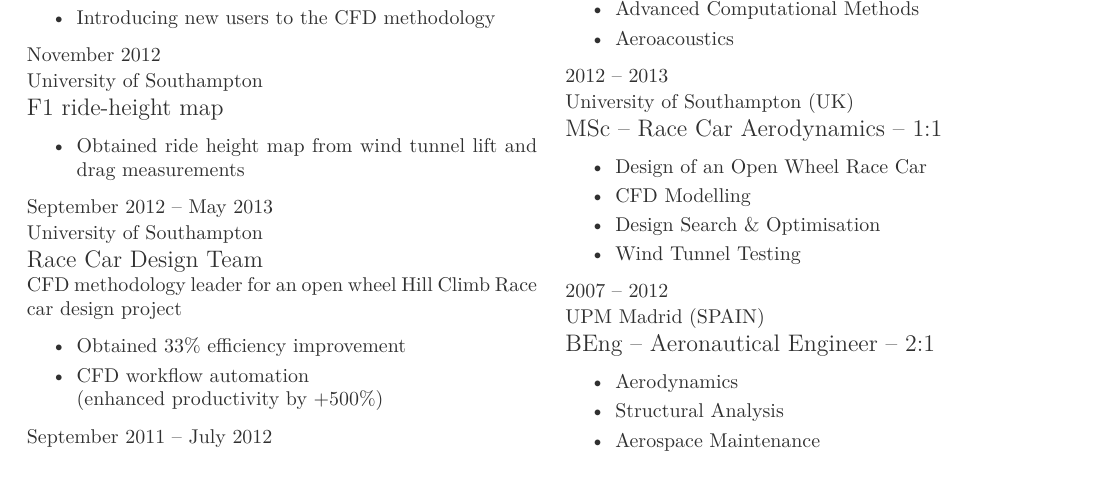
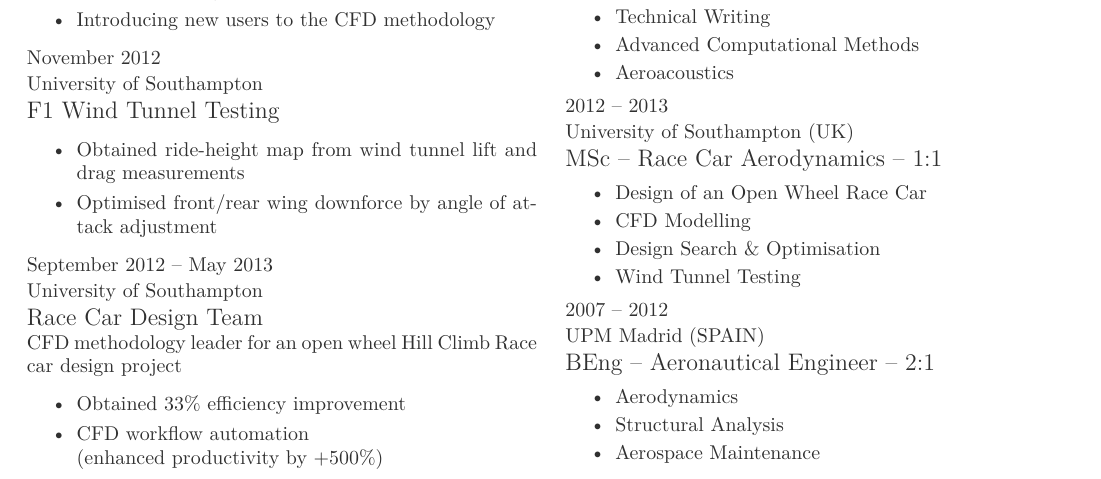
Before and after one commit to rpt1g12/cv, a LaTeX thesis (RPerezTorro.tex): part of the page, cut so that both start at the same text. Compiled offline with LuaLaTeX.

Commit message:
Updated f1 wind tunnel

```diff
--- a/RPerezTorro.tex
+++ b/RPerezTorro.tex
@@ -36,10 +36,11 @@
 
 \eduitem{November 2012}
      {University of Southampton}
-     {F1 ride-height map}
+     {F1 Wind Tunnel Testing}
      \begin{itemize}
 	\itemsep -1pt
-     	\item Obtained ride height map from wind tunnel lift and drag measurements
+     	\item Obtained ride-height map from wind tunnel lift and drag measurements
+     	\item Optimised front/rear wing downforce by angle of attack adjustment
      \end{itemize}
 
 \eduitem{September 2012 -- May 2013}
```
Also changed, not shown: makefile.
